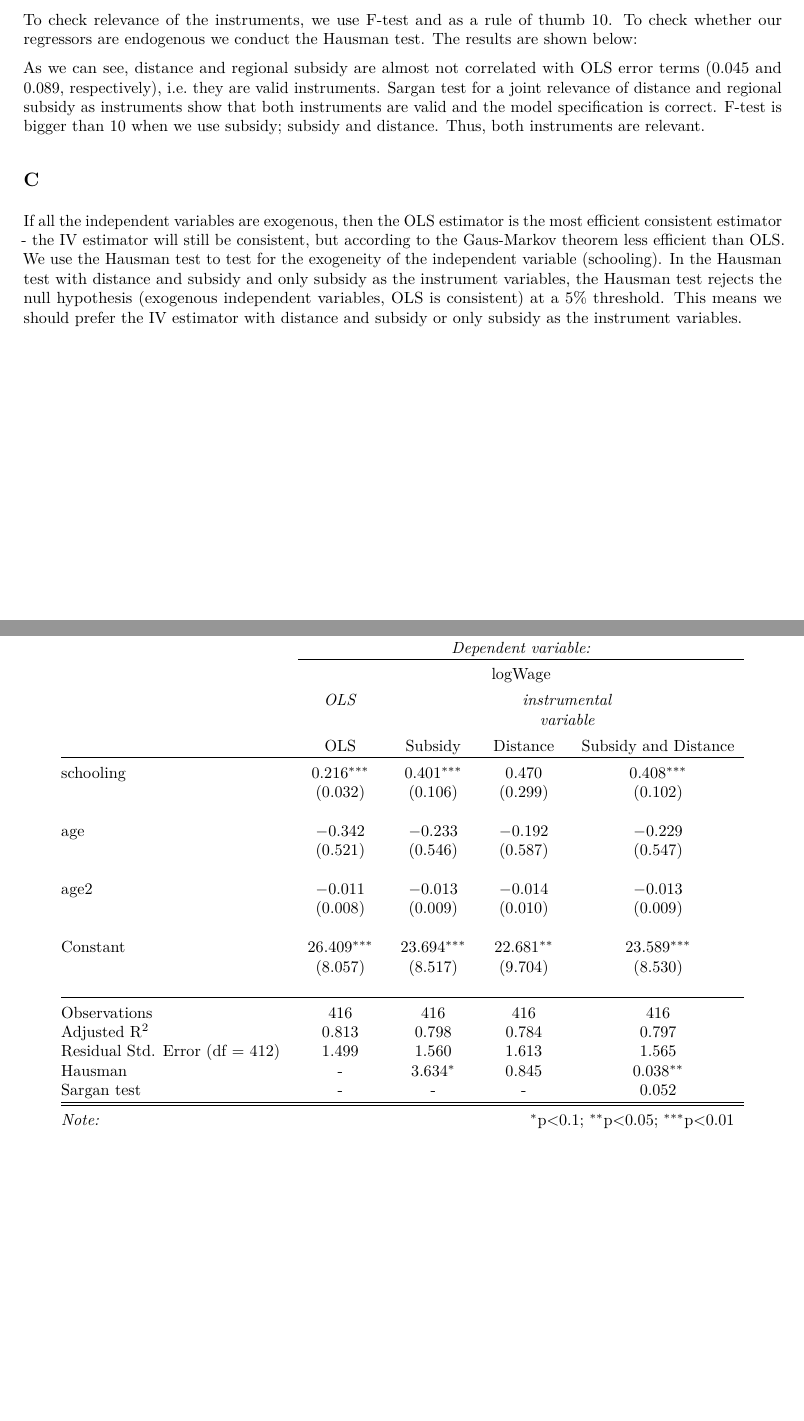
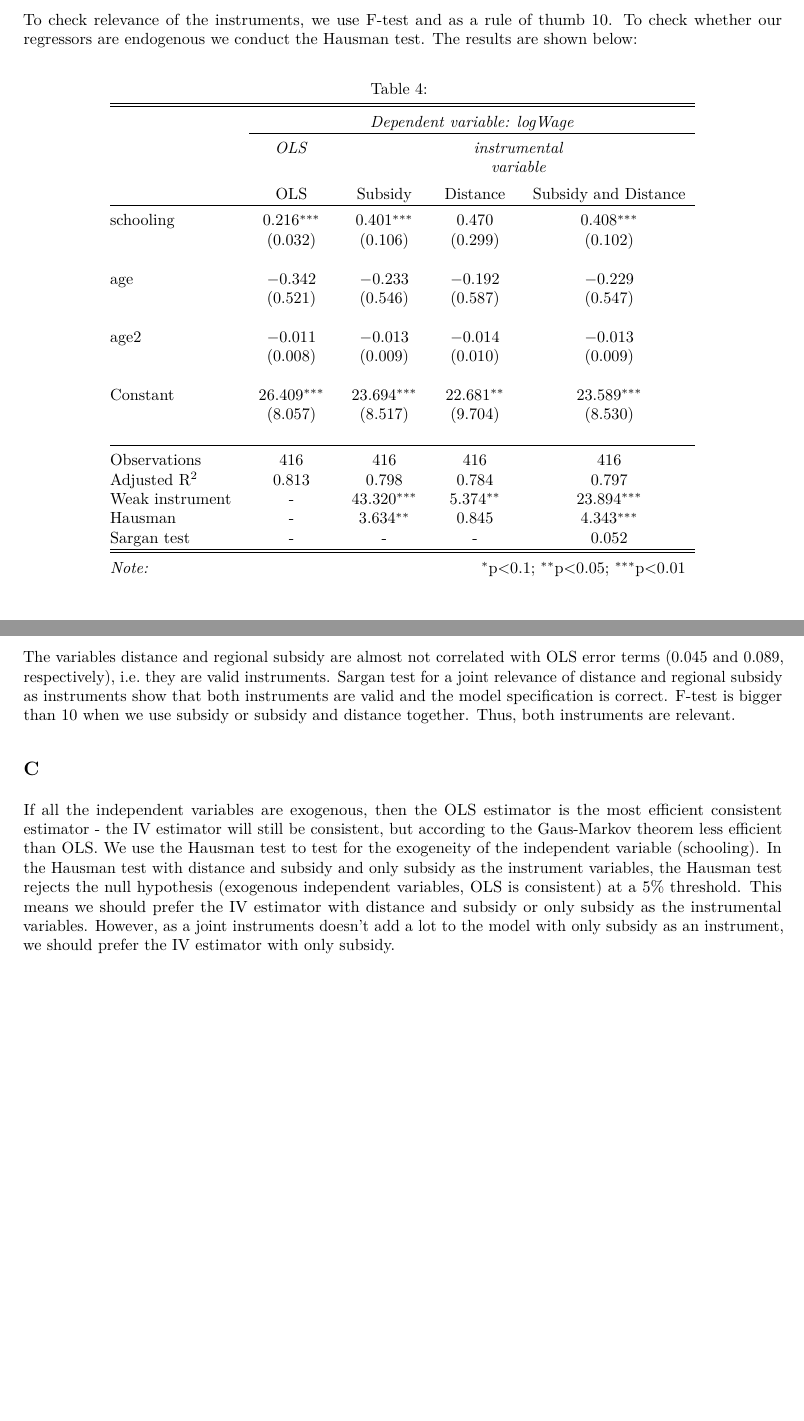
Before and after one commit to fholstege/Econometrics-II, an R Markdown document (Assignment1.Rmd): two parts of pages 5 and 6 of 6, joined at a grey line, cut so that both start at the same text, the shorter picture padded with empty space. The pictures show the output file Assignment1.pdf that the author committed with the source.

Commit message:
Slightly changed the conclusion for 2 problem. Done

```diff
--- a/Assignment1.Rmd
+++ b/Assignment1.Rmd
@@ -372,5 +372,5 @@ stargazer(modelSchooling, modelSchooling_subsidyIV, modelSchooling_distanceIV, m
 \begin{tabular}{@{\extracolsep{5pt}}lcccc}
 \\[-1.8ex]\hline
 \hline \\[-1.8ex]
- & \multicolumn{4}{c}{\textit{Dependent variable:}} \\
+ & \multicolumn{4}{c}{\textit{Dependent variable: logWage}} \\
 \cline{2-5}
@@ -394,8 +393,8 @@ stargazer(modelSchooling, modelSchooling_subsidyIV, modelSchooling_distanceIV, m
 \hline \\[-1.8ex]
 Observations & 416 & 416 & 416 & 416 \\
 Adjusted R$^{2}$ & 0.813 & 0.798 & 0.784 & 0.797 \\
-Residual Std. Error (df = 412) & 1.499 & 1.560 & 1.613 & 1.565 \\
-Hausman & - & 3.634$^{*}$ & 0.845 & 0.038$^{**}$ \\
+Weak instrument & - & 43.320$^{***}$ & 5.374$^{**}$ & 23.894$^{***}$ \\
+Hausman & - & 3.634$^{**}$ & 0.845 & 4.343$^{***}$ \\
 Sargan test & - & - & - & 0.052 \\
 \hline
 \hline \\[-1.8ex]
@@ -403,8 +402,8 @@ Sargan test & - & - & - & 0.052 \\
 \end{tabular}
 \end{table}
 
-As we can see, distance and regional subsidy are almost not correlated with OLS error terms (0.045 and 0.089, respectively), i.e. they are valid instruments. Sargan test for a joint relevance of distance and regional subsidy as instruments show that both instruments are valid and the model specification is correct. F-test is bigger than 10 when we use subsidy; subsidy and distance. Thus, both instruments are relevant.
+The variables distance and regional subsidy are almost not correlated with OLS error terms (0.045 and 0.089, respectively), i.e. they are valid instruments. Sargan test for a joint relevance of distance and regional subsidy as instruments show that both instruments are valid and the model specification is correct. F-test is bigger than 10 when we use subsidy or subsidy and distance together. Thus, both instruments are relevant.
 
 ## C
 
-If all the independent variables are exogenous, then the OLS estimator is the most efficient consistent estimator - the IV estimator will still be consistent, but according to the Gaus-Markov theorem less efficient than OLS. We use the Hausman test to test for the exogeneity of the independent variable (schooling). In the Hausman test with distance and subsidy and only subsidy as the instrument variables, the Hausman test rejects the null hypothesis (exogenous independent variables, OLS is consistent) at a 5\% threshold. This means we should prefer the IV estimator with distance and subsidy or only subsidy as the instrument variables.
+If all the independent variables are exogenous, then the OLS estimator is the most efficient consistent estimator - the IV estimator will still be consistent, but according to the Gaus-Markov theorem less efficient than OLS. We use the Hausman test to test for the exogeneity of the independent variable (schooling). In the Hausman test with distance and subsidy and only subsidy as the instrument variables, the Hausman test rejects the null hypothesis (exogenous independent variables, OLS is consistent) at a 5\% threshold. This means we should prefer the IV estimator with distance and subsidy or only subsidy as the instrumental variables. However, as a joint instruments doesn't add a lot to the model with only subsidy as an instrument, we should prefer the IV estimator with only subsidy.
```
Also changed, not shown: Assignment1.pdf, Assignment1.Rmd (1 more changed lines), 1 other file.
